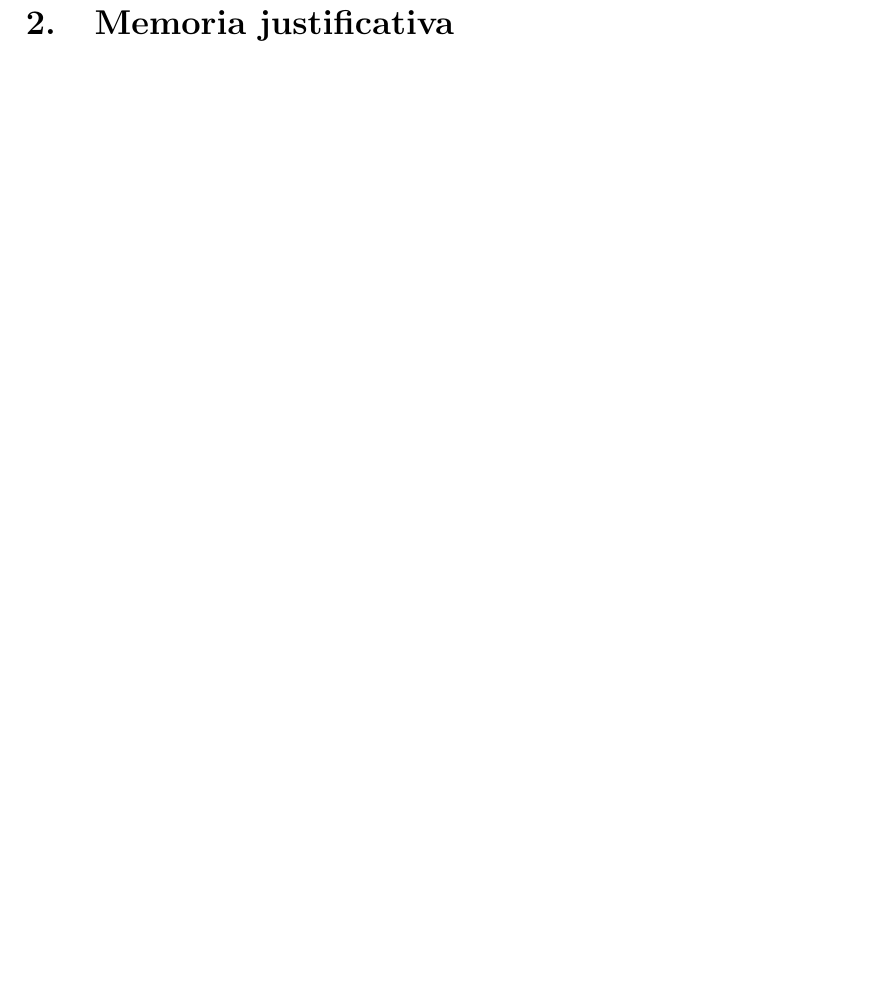
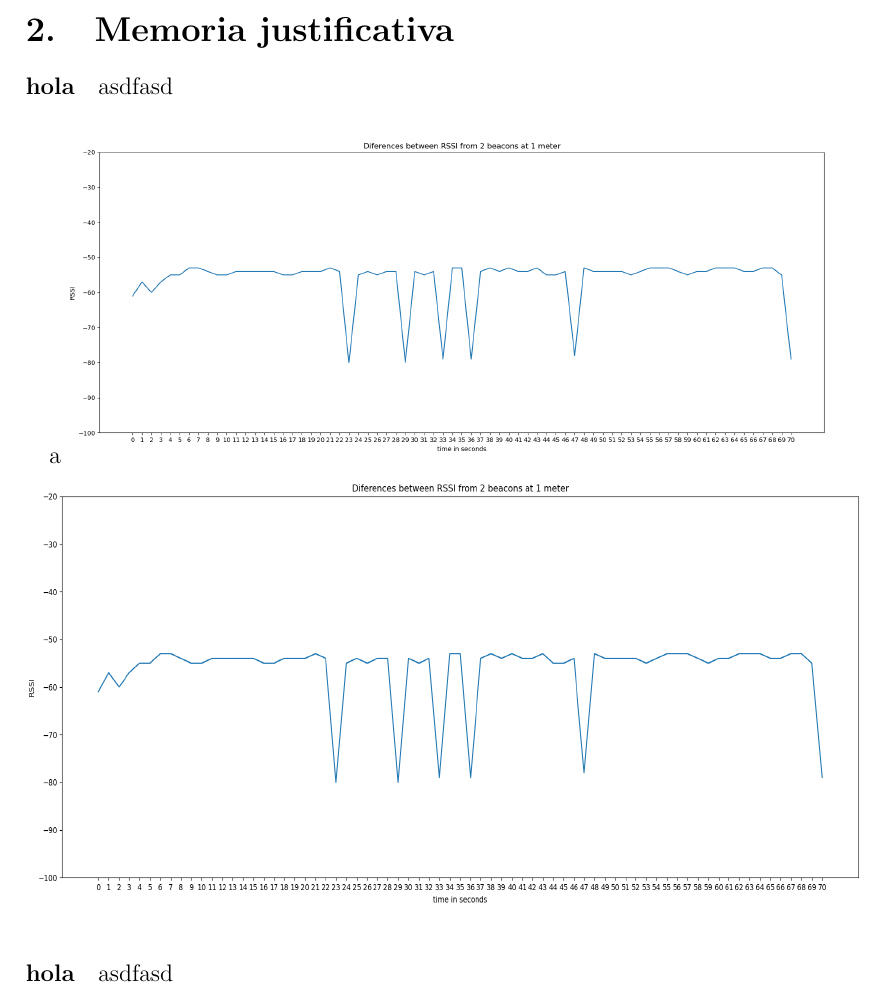
Before and after one commit to RarceD/TFM--Bluetooth-Beacon-Tracking-, a LaTeX document (Technical project/Memmory/rarced_memmory.tex): part of page 2 of 2 before the commit and part of page 2 of 3 after it, cut so that both start at the same text, the shorter picture padded with empty space. Compiled offline with pdfLaTeX.

Commit message:
deep sleep and then publish

```diff
--- a/Technical project/Memmory/rarced_memmory.tex
+++ b/Technical project/Memmory/rarced_memmory.tex
@@ -3,6 +3,8 @@
 \usepackage[spanish]{babel}
 
 \usepackage[hidelinks]{hyperref}
+\usepackage{graphicx}
+\graphicspath{ {./images/} }
 
 
 \begin{document}
@@ -13,11 +15,21 @@ Beacon }
 \date{\today}
 \maketitle
 \tableofcontents
+\cleardoublepage
 \section{Memoria descriptiva}
 Antecedentes, objeto, normativa, reglamentación
 Extensión máxima de 30 páginas + anexos 60
 Defensa de 20 min  40
 \section{Memoria justificativa}
+\paragraph{hola}
+asdfasd
+\paragraph{}
+a
+\includegraphics[scale=0.3]{5min_beacon_rssi}
+\includegraphics[width=15cm, height=8cm]{5min_beacon_rssi}
+\paragraph{hola}
+asdfasd
+
 \section{Planos}
 \section{Pliego de condiciones y otros documentos legales necesarios}
 \section{Presupuestos}
```
Also changed, not shown: Technical project/Memmory/images/5min_beacon_rssi.PNG (renamed from Technical project/5min_beacon_rssi.PNG), 7 other files.
